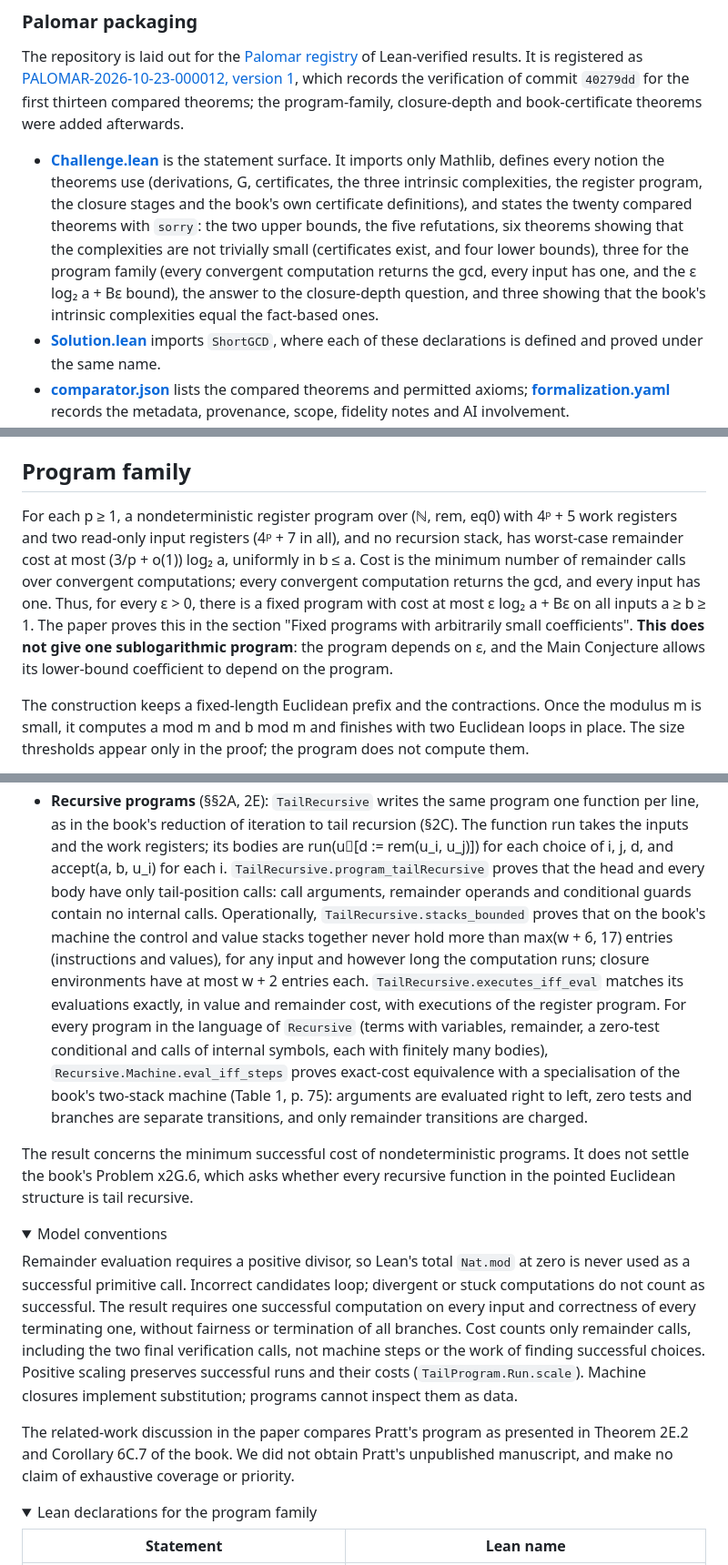
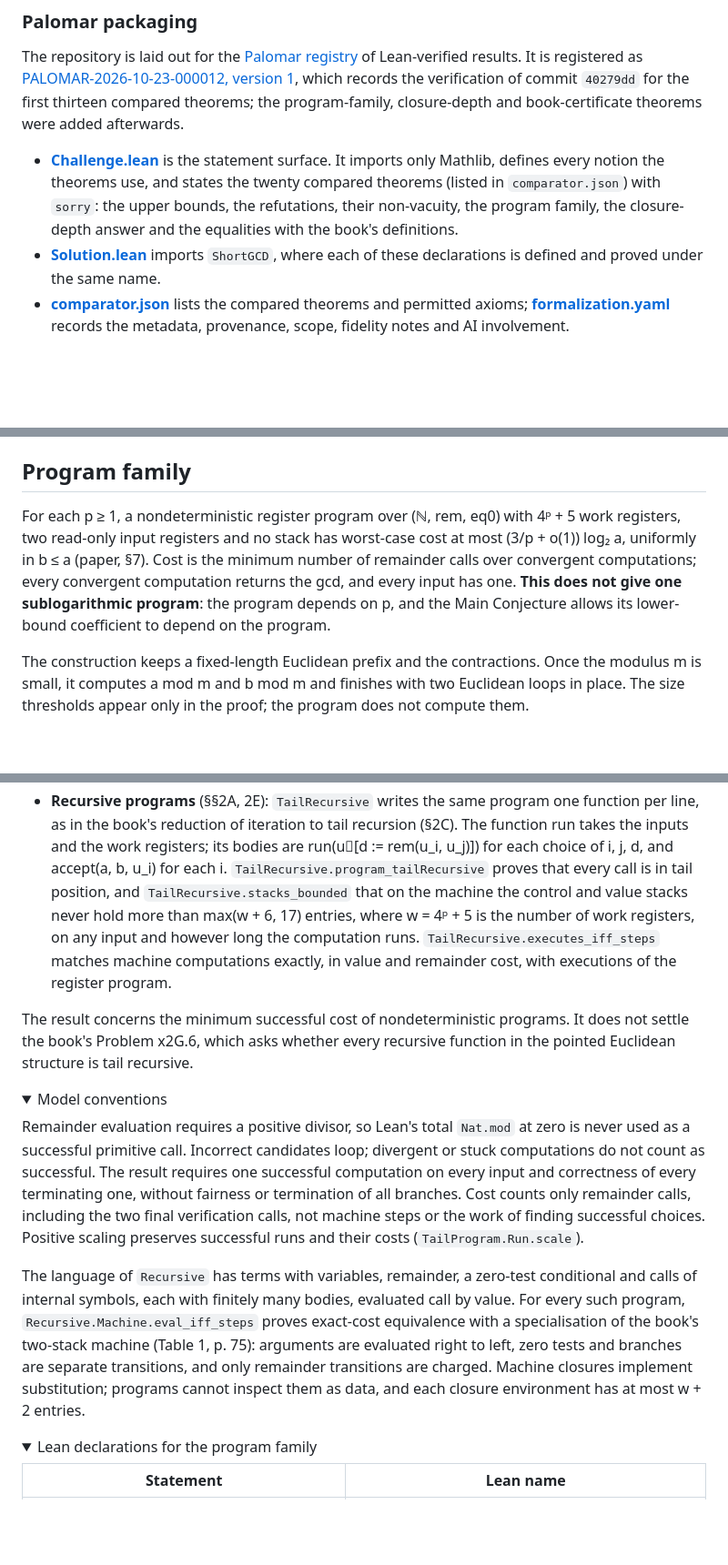
Before and after one commit to jasondavies/euclid-uniform-processes, a Markdown page: README.md, 3 parts joined by grey strips. Shown at 91% size. GitHub-like rendering; folded sections open; blank space fills up the shorter version.

Commit message:
README: tighten Lean verification, Palomar and program-family sections
- Drop the filler Status sentence; summarise the twenty compared theorems
  by group; open Program family with the precise statement; shorten the
  Recursive programs bullet and move language and machine details to Model
  conventions; move the Pratt note to What remains open; move the pointer
  to Notation to the main-result paragraph; define w in the stack bound.

```diff
--- a/README.md
+++ b/README.md
@@ -327,14 +324,10 @@ theorems; the program-family, closure-depth and book-certificate theorems were a
 afterwards.
 
 - **[Challenge.lean](Challenge.lean)** is the statement surface. It imports only Mathlib,
-  defines every notion the theorems use (derivations, G, certificates, the three
-  intrinsic complexities, the register program, the closure stages and the book's own
-  certificate definitions), and states the twenty compared theorems with `sorry`: the two
-  upper bounds, the five refutations, six theorems showing that the complexities are not
-  trivially small (certificates exist, and four lower bounds), three for the program
-  family (every convergent computation returns the gcd, every input has one, and the
-  ε log₂ a + Bε bound), the answer to the closure-depth question, and three showing that
-  the book's intrinsic complexities equal the fact-based ones.
+  defines every notion the theorems use, and states the twenty compared theorems (listed
+  in `comparator.json`) with `sorry`: the upper bounds, the refutations, their
+  non-vacuity, the program family, the closure-depth answer and the equalities with the
+  book's definitions.
 - **[Solution.lean](Solution.lean)** imports `ShortGCD`, where each of these declarations
   is defined and proved under the same name.
 - **[comparator.json](comparator.json)** lists the compared theorems and permitted axioms;
@@ -377,15 +370,12 @@ The scripts in [scripts/palomar/](scripts/palomar/) are copied from Palomar's
 ## Program family
 
 For each p ≥ 1, a nondeterministic register program over (ℕ, rem, eq0) with 4ᵖ + 5
-work registers and two read-only input registers (4ᵖ + 7 in all), and no recursion
-stack, has worst-case remainder cost at most (3/p + o(1)) log₂ a, uniformly in b ≤ a.
-Cost is the minimum number of remainder calls over convergent computations; every
-convergent computation returns the gcd, and every input has one. Thus, for every
-ε > 0, there is a fixed program with cost at most ε log₂ a + Bε on all inputs
-a ≥ b ≥ 1. The paper proves this in the section "Fixed programs with arbitrarily small
-coefficients". **This does not give one sublogarithmic program**: the program depends
-on ε, and the Main Conjecture allows its lower-bound coefficient to depend on the
-program.
+work registers, two read-only input registers and no stack has worst-case cost at most
+(3/p + o(1)) log₂ a, uniformly in b ≤ a (paper, §7). Cost is the minimum number of
+remainder calls over convergent computations; every convergent computation returns the
+gcd, and every input has one. **This does not give one sublogarithmic program**: the
+program depends on p, and the Main Conjecture allows its lower-bound coefficient to
+depend on the program.
 
 The construction keeps a fixed-length Euclidean prefix and the contractions. Once the
 modulus m is small, it computes a mod m and b mod m and finishes with two Euclidean
@@ -406,20 +396,11 @@ Lean checks the result for formal versions of two of the book's models of comput
   function per line, as in the book's reduction of iteration to tail recursion (§2C).
   The function run takes the inputs and the work registers; its bodies are
   run(u⃗[d := rem(u_i, u_j)]) for each choice of i, j, d, and accept(a, b, u_i) for each
-  i. `TailRecursive.program_tailRecursive` proves that the head and every body
-  have only tail-position calls: call arguments, remainder operands and conditional
-  guards contain no internal calls. Operationally, `TailRecursive.stacks_bounded`
-  proves that on the book's machine the control and value stacks together never hold
-  more than max(w + 6, 17) entries (instructions and values), for any input and however
-  long the computation runs; closure environments have at most w + 2 entries each.
-  `TailRecursive.executes_iff_eval` matches its evaluations exactly, in value and
-  remainder cost, with executions of the register program. For every program in the
-  language of `Recursive` (terms with variables, remainder, a zero-test conditional and
-  calls of internal symbols, each with finitely many bodies),
-  `Recursive.Machine.eval_iff_steps` proves exact-cost
-  equivalence with a specialisation of the book's two-stack machine (Table 1, p. 75):
-  arguments are evaluated right to left, zero tests and branches are separate
-  transitions, and only remainder transitions are charged.
+  i. `TailRecursive.program_tailRecursive` proves that every call is in tail position,
+  and `TailRecursive.stacks_bounded` that on the machine the control and value stacks
+  never hold more than max(w + 6, 17) entries, where w = 4ᵖ + 5 is the number of work
+  registers, on any input and however long the computation runs. `TailRecursive.executes_iff_steps` matches machine computations
+  exactly, in value and remainder cost, with executions of the register program.
 
 The result concerns the minimum successful cost of nondeterministic programs. It does
 not settle the book's Problem x2G.6, which asks whether every recursive function in
@@ -435,11 +416,14 @@ on every input and correctness of every terminating one, without fairness or
 termination of all branches. Cost counts only remainder calls, including the two final
 verification calls, not machine steps or the work of finding successful choices.
 Positive scaling preserves successful runs and their costs (`TailProgram.Run.scale`).
-Machine closures implement substitution; programs cannot inspect them as data.
 
-The related-work discussion in the paper compares Pratt's program as presented in
-Theorem 2E.2 and Corollary 6C.7 of the book. We did not obtain Pratt's unpublished
-manuscript, and make no claim of exhaustive coverage or priority.
+The language of `Recursive` has terms with variables, remainder, a zero-test conditional
+and calls of internal symbols, each with finitely many bodies, evaluated call by value.
+For every such program, `Recursive.Machine.eval_iff_steps` proves exact-cost equivalence
+with a specialisation of the book's two-stack machine (Table 1, p. 75): arguments are
+evaluated right to left, zero tests and branches are separate transitions, and only
+remainder transitions are charged. Machine closures implement substitution; programs
+cannot inspect them as data, and each closure environment has at most w + 2 entries.
 
 </details>
 
```
Also changed, not shown: other parts of README.md (+5 -8 lines).
